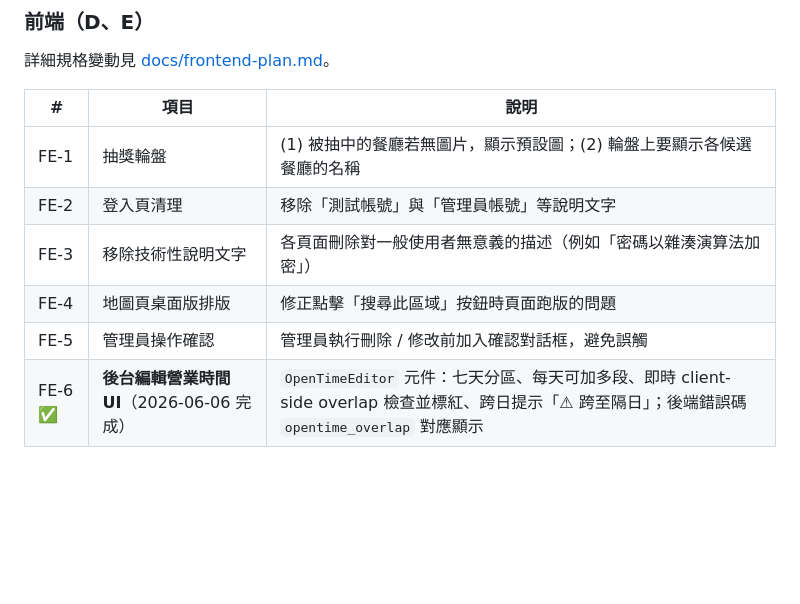
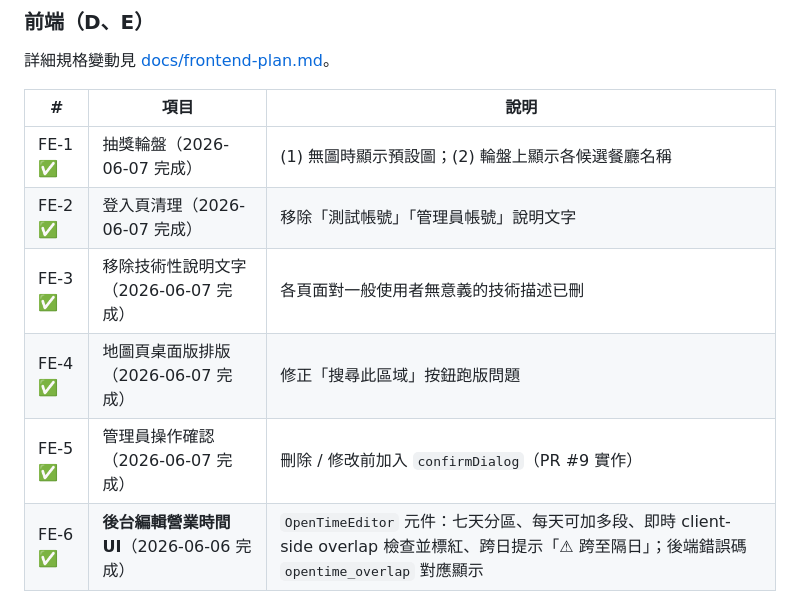
Before and after one commit to Sean20051212/ntpc-foodmap, a Markdown page: README.md, the part around the change. Drawn GitHub-style; blank space fills up the shorter version.

Commit message:
docs: mark FE-1~5 done

```diff
--- a/README.md
+++ b/README.md
@@ -205,11 +205,11 @@ ntpc-foodmap/
 
 | # | 項目 | 說明 |
 |---|---|---|
-| FE-1 | 抽獎輪盤 | (1) 被抽中的餐廳若無圖片，顯示預設圖；(2) 輪盤上要顯示各候選餐廳的名稱 |
-| FE-2 | 登入頁清理 | 移除「測試帳號」與「管理員帳號」等說明文字 |
-| FE-3 | 移除技術性說明文字 | 各頁面刪除對一般使用者無意義的描述（例如「密碼以雜湊演算法加密」） |
-| FE-4 | 地圖頁桌面版排版 | 修正點擊「搜尋此區域」按鈕時頁面跑版的問題 |
-| FE-5 | 管理員操作確認 | 管理員執行刪除 / 修改前加入確認對話框，避免誤觸 |
+| FE-1 ✅ | 抽獎輪盤（2026-06-07 完成）| (1) 無圖時顯示預設圖；(2) 輪盤上顯示各候選餐廳名稱 |
+| FE-2 ✅ | 登入頁清理（2026-06-07 完成）| 移除「測試帳號」「管理員帳號」說明文字 |
+| FE-3 ✅ | 移除技術性說明文字（2026-06-07 完成）| 各頁面對一般使用者無意義的技術描述已刪 |
+| FE-4 ✅ | 地圖頁桌面版排版（2026-06-07 完成）| 修正「搜尋此區域」按鈕跑版問題 |
+| FE-5 ✅ | 管理員操作確認（2026-06-07 完成）| 刪除 / 修改前加入 `confirmDialog`（PR #9 實作）|
 | FE-6 ✅ | **後台編輯營業時間 UI**（2026-06-06 完成）| `OpenTimeEditor` 元件：七天分區、每天可加多段、即時 client-side overlap 檢查並標紅、跨日提示「⚠ 跨至隔日」；後端錯誤碼 `opentime_overlap` 對應顯示 |
 
 ### 既存技術債（不在本輪 TODO，但仍需追蹤）
```
